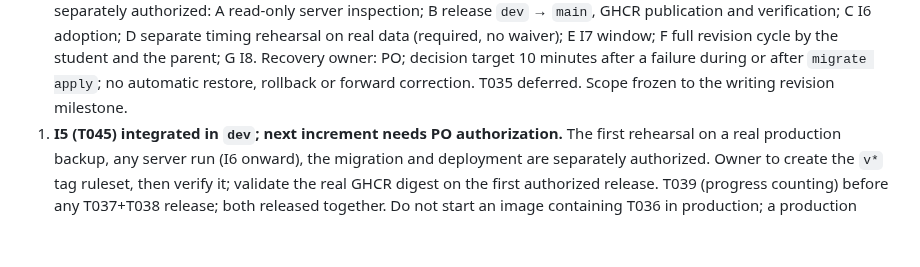
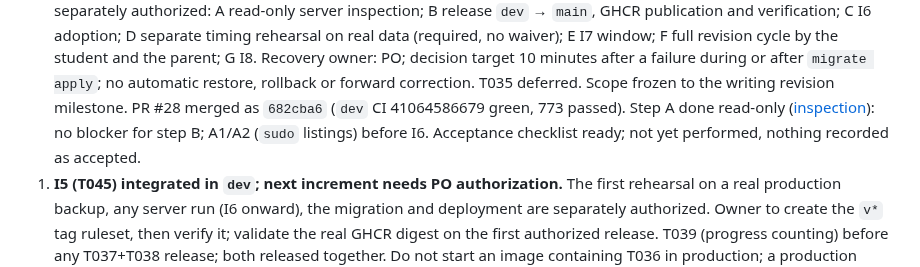
Before and after one commit to jonnabio/Mentor-Pro, a Markdown page: docs/context/ACTIVE_CONTEXT.md, the part around the change. Drawn GitHub-style; blank space fills up the shorter version.

Commit message:
docs: read-only server inspection record (step A); PR #28 merge evidence
Co-Authored-By: Claude Opus 5.5 <noreply@anthropic.com>

```diff
--- a/docs/context/ACTIVE_CONTEXT.md
+++ b/docs/context/ACTIVE_CONTEXT.md
@@ -486,6 +486,11 @@ Deployment on macedonianserver (2026-10-26 to 2026-10-27)
    PO; decision target 10 minutes after a failure during or after
    `migrate apply`; no automatic restore, rollback or forward correction.
    T035 deferred. Scope frozen to the writing revision milestone.
+   PR #28 merged as `682cba6` (`dev` CI 41064586679 green, 773 passed).
+   Step A done read-only
+   ([inspection](../progress/2026-10-30-server-inspection.md)): no
+   blocker for step B; A1/A2 (`sudo` listings) before I6. Acceptance
+   checklist ready; not yet performed, nothing recorded as accepted.
 1. **I5 (T045) integrated in `dev`; next increment needs PO
    authorization.** The first rehearsal on a real production backup,
    any server run (I6 onward), the migration and deployment are
```
Also changed, not shown: docs/progress/2026-10-30-server-inspection.md (added, +64 -0 lines).
